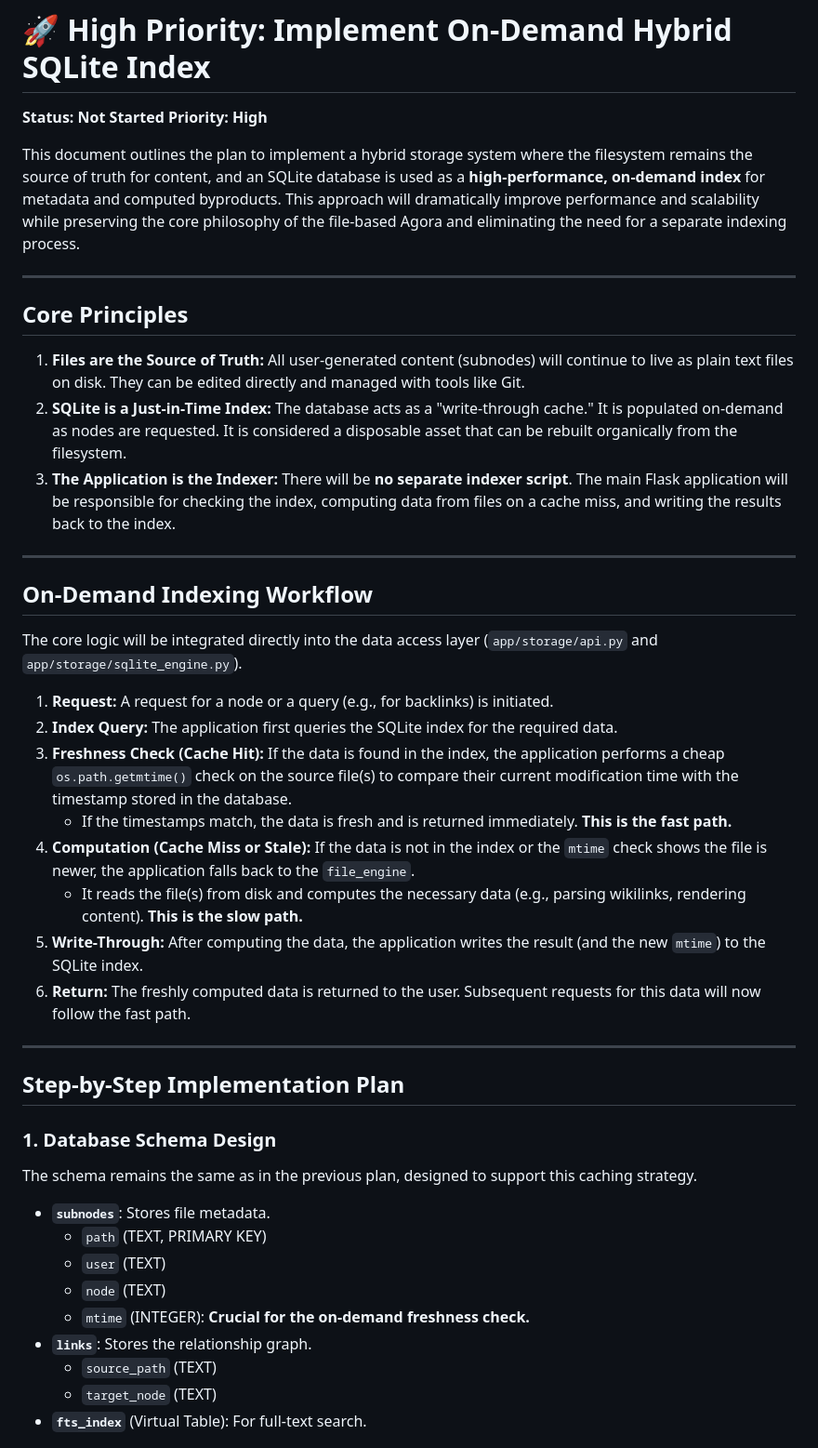
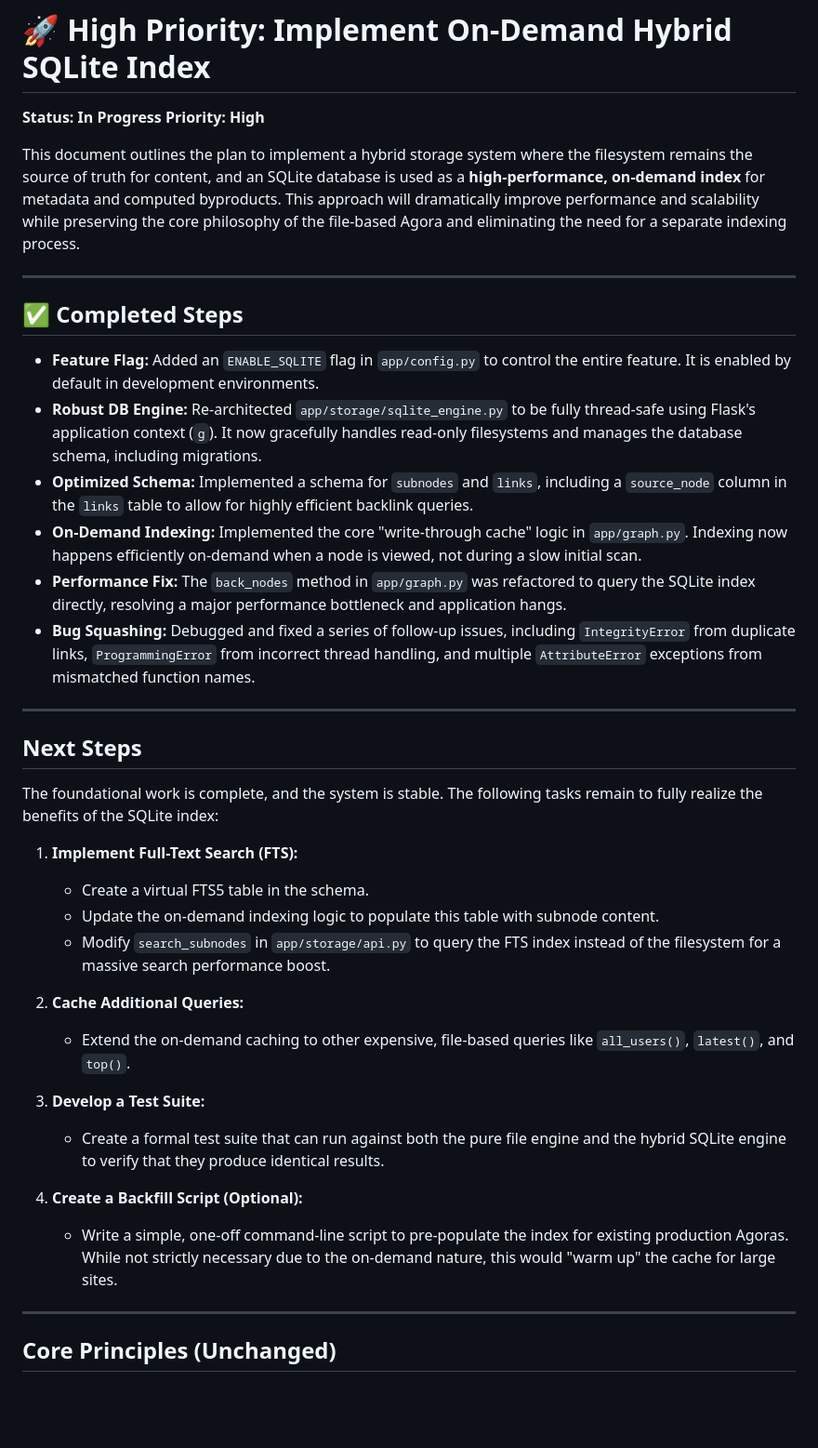
Before and after one commit to flancian/agora-server, a Markdown page: PLAN.md, the part around the change printed below. Shown: that part at 93% size. GitHub-like rendering; blank space fills up the shorter version.

Commit message:
Update plan with state/next steps :)

```diff
--- a/PLAN.md
+++ b/PLAN.md
@@ -1,48 +1,42 @@
 # 🚀 High Priority: Implement On-Demand Hybrid SQLite Index
 
-**Status: Not Started**
+**Status: In Progress**
 **Priority: High**
 
 This document outlines the plan to implement a hybrid storage system where the filesystem remains the source of truth for content, and an SQLite database is used as a **high-performance, on-demand index** for metadata and computed byproducts. This approach will dramatically improve performance and scalability while preserving the core philosophy of the file-based Agora and eliminating the need for a separate indexing process.
 
 ---
 
-## Core Principles
+## ✅ Completed Steps
 
-1.  **Files are the Source of Truth:** All user-generated content (subnodes) will continue to live as plain text files on disk. They can be edited directly and managed with tools like Git.
-2.  **SQLite is a Just-in-Time Index:** The database acts as a "write-through cache." It is populated on-demand as nodes are requested. It is considered a disposable asset that can be rebuilt organically from the filesystem.
-3.  **The Application is the Indexer:** There will be **no separate indexer script**. The main Flask application will be responsible for checking the index, computing data from files on a cache miss, and writing the results back to the index.
+-   **Feature Flag:** Added an `ENABLE_SQLITE` flag in `app/config.py` to control the entire feature. It is enabled by default in development environments.
+-   **Robust DB Engine:** Re-architected `app/storage/sqlite_engine.py` to be fully thread-safe using Flask's application context (`g`). It now gracefully handles read-only filesystems and manages the database schema, including migrations.
+-   **Optimized Schema:** Implemented a schema for `subnodes` and `links`, including a `source_node` column in the `links` table to allow for highly efficient backlink queries.
+-   **On-Demand Indexing:** Implemented the core "write-through cache" logic in `app/graph.py`. Indexing now happens efficiently on-demand when a node is viewed, not during a slow initial scan.
+-   **Performance Fix:** The `back_nodes` method in `app/graph.py` was refactored to query the SQLite index directly, resolving a major performance bottleneck and application hangs.
+-   **Bug Squashing:** Debugged and fixed a series of follow-up issues, including `IntegrityError` from duplicate links, `ProgrammingError` from incorrect thread handling, and multiple `AttributeError` exceptions from mismatched function names.
 
 ---
 
-## On-Demand Indexing Workflow
+## Next Steps
 
-The core logic will be integrated directly into the data access layer (`app/storage/api.py` and `app/storage/sqlite_engine.py`).
+The foundational work is complete, and the system is stable. The following tasks remain to fully realize the benefits of the SQLite index:
 
-1.  **Request:** A request for a node or a query (e.g., for backlinks) is initiated.
-2.  **Index Query:** The application first queries the SQLite index for the required data.
-3.  **Freshness Check (Cache Hit):** If the data is found in the index, the application performs a cheap `os.path.getmtime()` check on the source file(s) to compare their current modification time with the timestamp stored in the database.
-    -   If the timestamps match, the data is fresh and is returned immediately. **This is the fast path.**
-4.  **Computation (Cache Miss or Stale):** If the data is not in the index or the `mtime` check shows the file is newer, the application falls back to the `file_engine`.
-    -   It reads the file(s) from disk and computes the necessary data (e.g., parsing wikilinks, rendering content). **This is the slow path.**
-5.  **Write-Through:** After computing the data, the application writes the result (and the new `mtime`) to the SQLite index.
-6.  **Return:** The freshly computed data is returned to the user. Subsequent requests for this data will now follow the fast path.
+1.  **Implement Full-Text Search (FTS):**
+    *   Create a virtual FTS5 table in the schema.
+    *   Update the on-demand indexing logic to populate this table with subnode content.
+    *   Modify `search_subnodes` in `app/storage/api.py` to query the FTS index instead of the filesystem for a massive search performance boost.
+
+2.  **Cache Additional Queries:**
+    *   Extend the on-demand caching to other expensive, file-based queries like `all_users()`, `latest()`, and `top()`.
+
+3.  **Develop a Test Suite:**
+    *   Create a formal test suite that can run against both the pure file engine and the hybrid SQLite engine to verify that they produce identical results.
+
+4.  **Create a Backfill Script (Optional):**
+    *   Write a simple, one-off command-line script to pre-populate the index for existing production Agoras. While not strictly necessary due to the on-demand nature, this would "warm up" the cache for large sites.
 
 ---
 
-## Step-by-Step Implementation Plan
+## Core Principles (Unchanged)
 
-### 1. Database Schema Design
-
-The schema remains the same as in the previous plan, designed to support this caching strategy.
-
--   **`subnodes`**: Stores file metadata.
-    -   `path` (TEXT, PRIMARY KEY)
-    -   `user` (TEXT)
-    -   `node` (TEXT)
-    -   `mtime` (INTEGER): **Crucial for the on-demand freshness check.**
--   **`links`**: Stores the relationship graph.
-    -   `source_path` (TEXT)
-    -   `target_node` (TEXT)
--   **`fts_index`** (Virtual Table): For full-text search.
-
```
Also changed, not shown: other parts of PLAN.md (+3 -32 lines).
